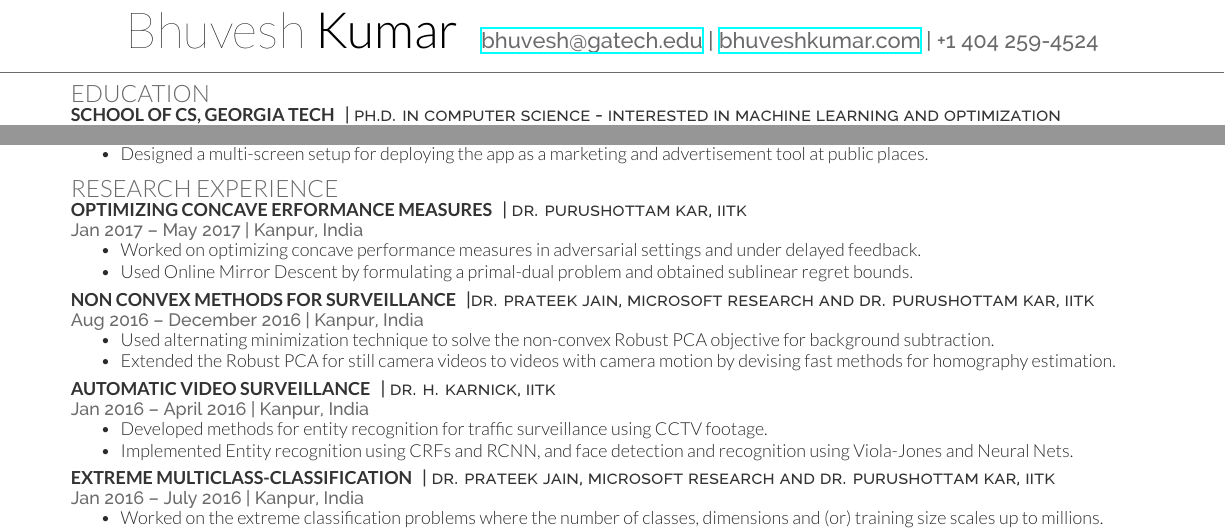
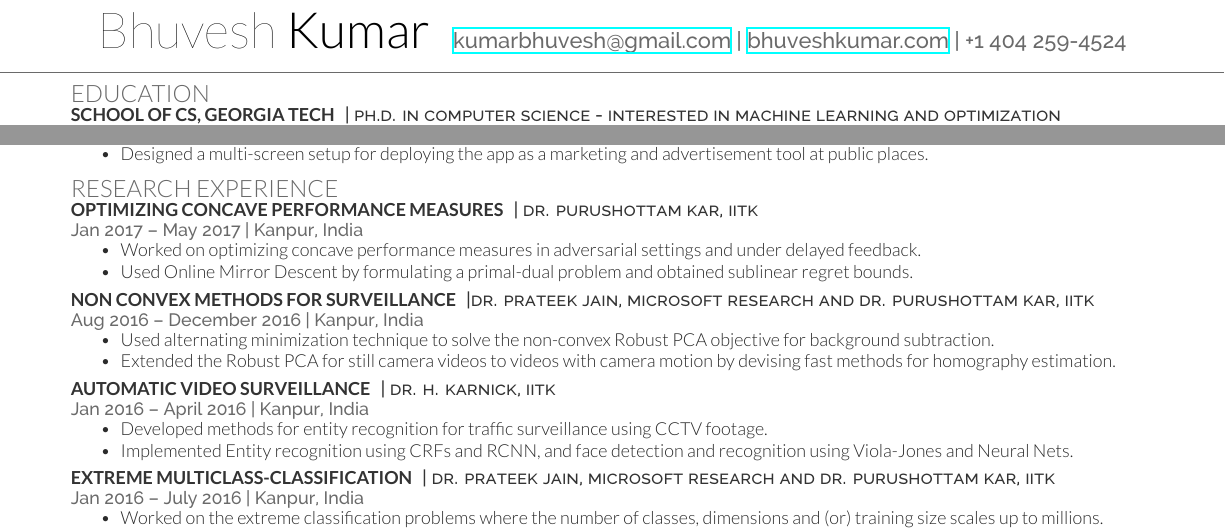
Before and after one commit to bhuvesh/onepageresume, a LaTeX CV (Bhuvesh_Resume.tex): two parts of the page, joined at a grey line, cut so that both start at the same text. Compiled offline with XeLaTeX.

Commit message:
Updating

```diff
--- a/Bhuvesh_Resume.tex
+++ b/Bhuvesh_Resume.tex
@@ -17,7 +17,8 @@
 
 
 \namesection{Bhuvesh}{Kumar}{ % Your name
-\urlstyle{same}\href{mailto:bhuvesh@gatech.edu}{bhuvesh@gatech.edu} | % Your website, LinkedIn profile or other web address
+%\urlstyle{same}\href{mailto:bhuvesh@gatech.edu}{bhuvesh@gatech.edu} | % Your website, LinkedIn profile or other web address
+\urlstyle{same}\href{mailto:kumarbhuvesh@gmail.com}{kumarbhuvesh@gmail.com} | % Your website, LinkedIn profile or other web address
 \href{http://www.bhuveshkumar.com}{bhuveshkumar.com} | +1 404 259-4524% Your contact information
 }
 \vspace{-5pt}
@@ -85,7 +86,7 @@
 %------------------------------------------------
 \section{Research Experience}
 \vspace{-4pt}
-\runsubsection{Optimizing concave erformance measures}
+\runsubsection{Optimizing concave performance measures}
 \descript{| Dr. Purushottam Kar, IITK }
 \location{Jan 2017 – May 2017 | Kanpur, India}
 \begin{tightitemize}
```
Also changed, not shown: Bhuvesh_Resume.pdf, 1 other file.
